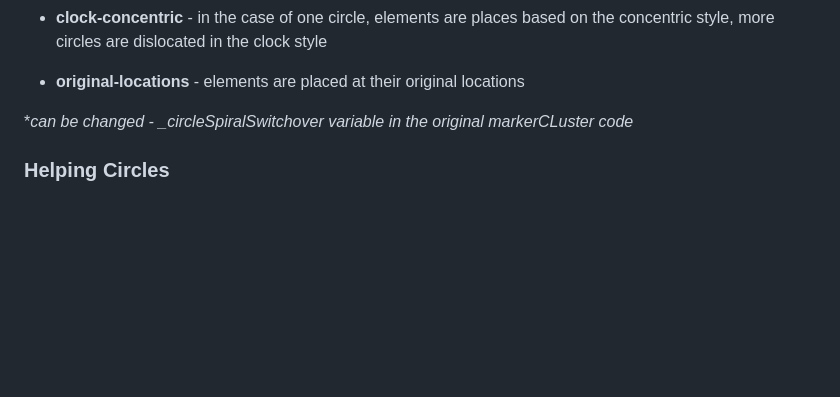
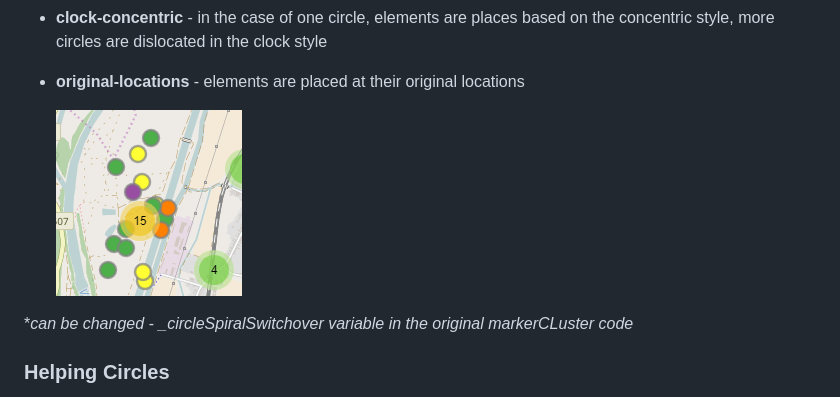
Before and after one commit to adammertel/Leaflet.MarkerCluster.PlacementStrategies, a Markdown page: README.md, the part around the change printed below. Drawn GitHub-style; pictures changed too: assets/img_strategy_original.png (added); blank space fills up the shorter version.

Commit message:
imgs in assets folder + original placement strategy screenshot

```diff
--- a/README.md
+++ b/README.md
@@ -62,6 +62,8 @@ map.addLayer(markers);
 * **clock-concentric** - in the case of one circle, elements are places based on the concentric style, more circles are dislocated in the clock style
 
 * **original-locations** - elements are placed at their original locations
+
+    ![image](./assets/img_strategy_original.png)
 
 **can be changed - _circleSpiralSwitchover variable in the original markerCLuster code*
 
```
Also changed, not shown: other parts of README.md (+4 -4 lines), assets/img_strategy_clock.png (added), assets/img_strategy_concentric.png (added), assets/img_strategy_onecircle.png (added), assets/img_strategy_spiral.png (added).
